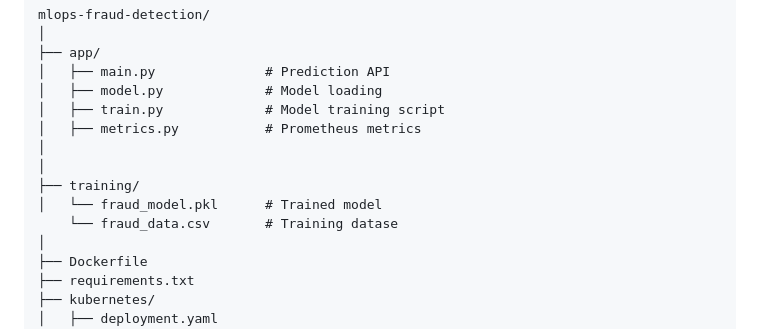
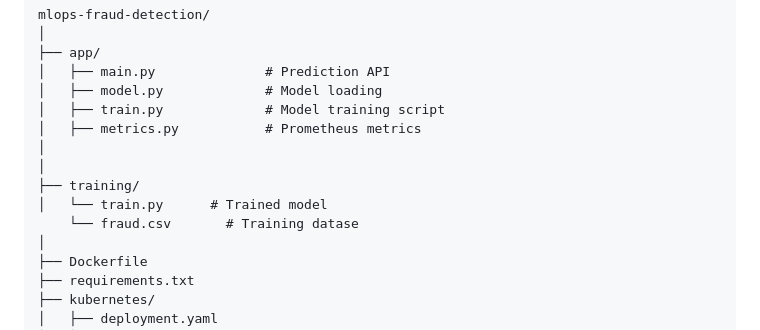
Before and after one commit to Pratiks-96/mlops-fraud-detection, a Markdown page: README.md, the part around the change. Drawn GitHub-style.

```diff
--- a/README.md
+++ b/README.md
@@ -78,8 +78,8 @@ mlops-fraud-detection/
 │
 │
 ├── training/
-│   └── fraud_model.pkl      # Trained model
-    └── fraud_data.csv       # Training datase
+│   └── train.py      # Trained model
+    └── fraud.csv       # Training datase
 │
 ├── Dockerfile
 ├── requirements.txt
```
